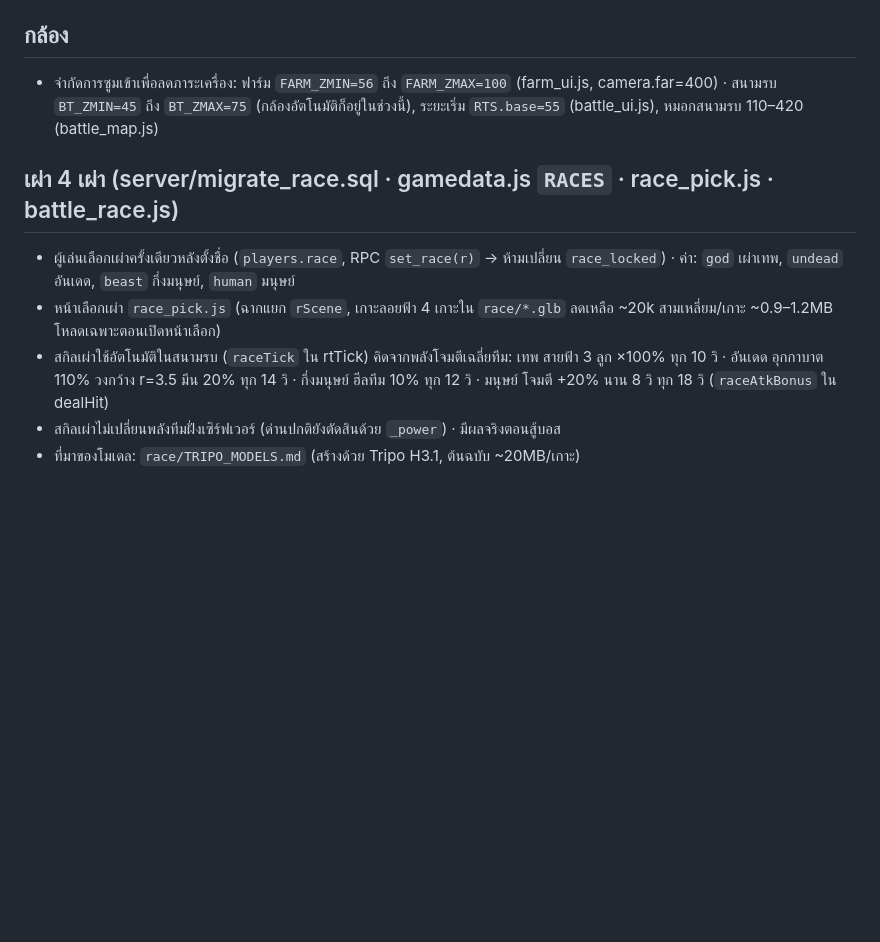
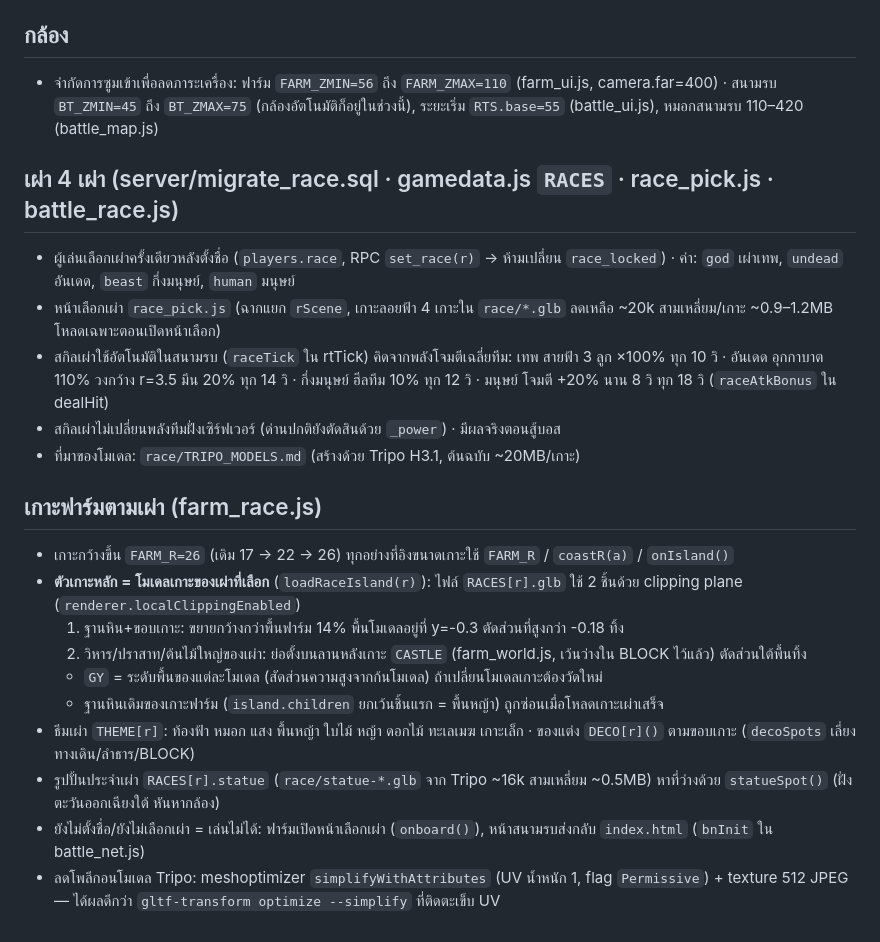
Before and after one commit to tanawatza0720-rgb/amber-game, a Markdown page: AGENTS.md, the part around the change. GitHub-like rendering; blank space fills up the shorter version.

Commit message:
AGENTS.md: race island main map, statues, race guard
Co-Authored-By: Claude Opus 5.5 <noreply@anthropic.com>
Claude-Session: https://claude.ai/code/session_01U8b6oHKmRrfmg96cuBAHm9

```diff
--- a/AGENTS.md
+++ b/AGENTS.md
@@ -170,7 +170,7 @@ python3 build_battle.py && cp battle.html ../battle.html
 - รูปไอคอนในคลังแคชตาม `sp|el` (`makeThumb(sp, el)`) และมีป้ายธาตุมุมขวาบน · วัตถุดิบขึ้นดาวใช้ตัวซ้ำคนละธาตุได้
 
 ## กล้อง
-- จำกัดการซูมเข้าเพื่อลดภาระเครื่อง: ฟาร์ม `FARM_ZMIN=56` ถึง `FARM_ZMAX=100` (farm_ui.js, camera.far=400) · สนามรบ `BT_ZMIN=45` ถึง `BT_ZMAX=75` (กล้องอัตโนมัติก็อยู่ในช่วงนี้), ระยะเริ่ม `RTS.base=55` (battle_ui.js), หมอกสนามรบ 110–420 (battle_map.js)
+- จำกัดการซูมเข้าเพื่อลดภาระเครื่อง: ฟาร์ม `FARM_ZMIN=56` ถึง `FARM_ZMAX=110` (farm_ui.js, camera.far=400) · สนามรบ `BT_ZMIN=45` ถึง `BT_ZMAX=75` (กล้องอัตโนมัติก็อยู่ในช่วงนี้), ระยะเริ่ม `RTS.base=55` (battle_ui.js), หมอกสนามรบ 110–420 (battle_map.js)
 
 ## เผ่า 4 เผ่า (server/migrate_race.sql · gamedata.js `RACES` · race_pick.js · battle_race.js)
 - ผู้เล่นเลือกเผ่าครั้งเดียวหลังตั้งชื่อ (`players.race`, RPC `set_race(r)` → ห้ามเปลี่ยน `race_locked`) · ค่า: `god` เผ่าเทพ, `undead` อันเดด, `beast` กึ่งมนุษย์, `human` มนุษย์
@@ -178,3 +178,15 @@ python3 build_battle.py && cp battle.html ../battle.html
 - สกิลเผ่าใช้อัตโนมัติในสนามรบ (`raceTick` ใน rtTick) คิดจากพลังโจมตีเฉลี่ยทีม: เทพ สายฟ้า 3 ลูก ×100% ทุก 10 วิ · อันเดด อุกกาบาต 110% วงกว้าง r=3.5 มึน 20% ทุก 14 วิ · กึ่งมนุษย์ ฮีลทีม 10% ทุก 12 วิ · มนุษย์ โจมตี +20% นาน 8 วิ ทุก 18 วิ (`raceAtkBonus` ใน dealHit)
 - สกิลเผ่าไม่เปลี่ยนพลังทีมฝั่งเซิร์ฟเวอร์ (ด่านปกติยังตัดสินด้วย `_power`) · มีผลจริงตอนสู้บอส
 - ที่มาของโมเดล: `race/TRIPO_MODELS.md` (สร้างด้วย Tripo H3.1, ต้นฉบับ ~20MB/เกาะ)
+
+## เกาะฟาร์มตามเผ่า (farm_race.js)
+- เกาะกว้างขึ้น `FARM_R=26` (เดิม 17 → 22 → 26) ทุกอย่างที่อิงขนาดเกาะใช้ `FARM_R` / `coastR(a)` / `onIsland()`
+- **ตัวเกาะหลัก = โมเดลเกาะของเผ่าที่เลือก** (`loadRaceIsland(r)`): ไฟล์ `RACES[r].glb` ใช้ 2 ชิ้นด้วย clipping plane (`renderer.localClippingEnabled`)
+  1. ฐานหิน+ขอบเกาะ: ขยายกว้างกว่าพื้นฟาร์ม 14% พื้นโมเดลอยู่ที่ y=-0.3 ตัดส่วนที่สูงกว่า -0.18 ทิ้ง
+  2. วิหาร/ปราสาท/ต้นไม้ใหญ่ของเผ่า: ย่อตั้งบนลานหลังเกาะ `CASTLE` (farm_world.js, เว้นว่างใน BLOCK ไว้แล้ว) ตัดส่วนใต้พื้นทิ้ง
+  - `GY` = ระดับพื้นของแต่ละโมเดล (สัดส่วนความสูงจากก้นโมเดล) ถ้าเปลี่ยนโมเดลเกาะต้องวัดใหม่
+  - ฐานหินเดิมของเกาะฟาร์ม (`island.children` ยกเว้นชิ้นแรก = พื้นหญ้า) ถูกซ่อนเมื่อโหลดเกาะเผ่าเสร็จ
+- ธีมเผ่า `THEME[r]`: ท้องฟ้า หมอก แสง พื้นหญ้า ใบไม้ หญ้า ดอกไม้ ทะเลเมฆ เกาะเล็ก · ของแต่ง `DECO[r]()` ตามขอบเกาะ (`decoSpots` เลี่ยงทางเดิน/ลำธาร/BLOCK)
+- รูปปั้นประจำเผ่า `RACES[r].statue` (`race/statue-*.glb` จาก Tripo ~16k สามเหลี่ยม ~0.5MB) หาที่ว่างด้วย `statueSpot()` (ฝั่งตะวันออกเฉียงใต้ หันหากล้อง)
+- ยังไม่ตั้งชื่อ/ยังไม่เลือกเผ่า = เล่นไม่ได้: ฟาร์มเปิดหน้าเลือกเผ่า (`onboard()`), หน้าสนามรบส่งกลับ `index.html` (`bnInit` ใน battle_net.js)
+- ลดโพลีกอนโมเดล Tripo: meshoptimizer `simplifyWithAttributes` (UV น้ำหนัก 1, flag `Permissive`) + texture 512 JPEG — ได้ผลดีกว่า `gltf-transform optimize --simplify` ที่ติดตะเข็บ UV
```
